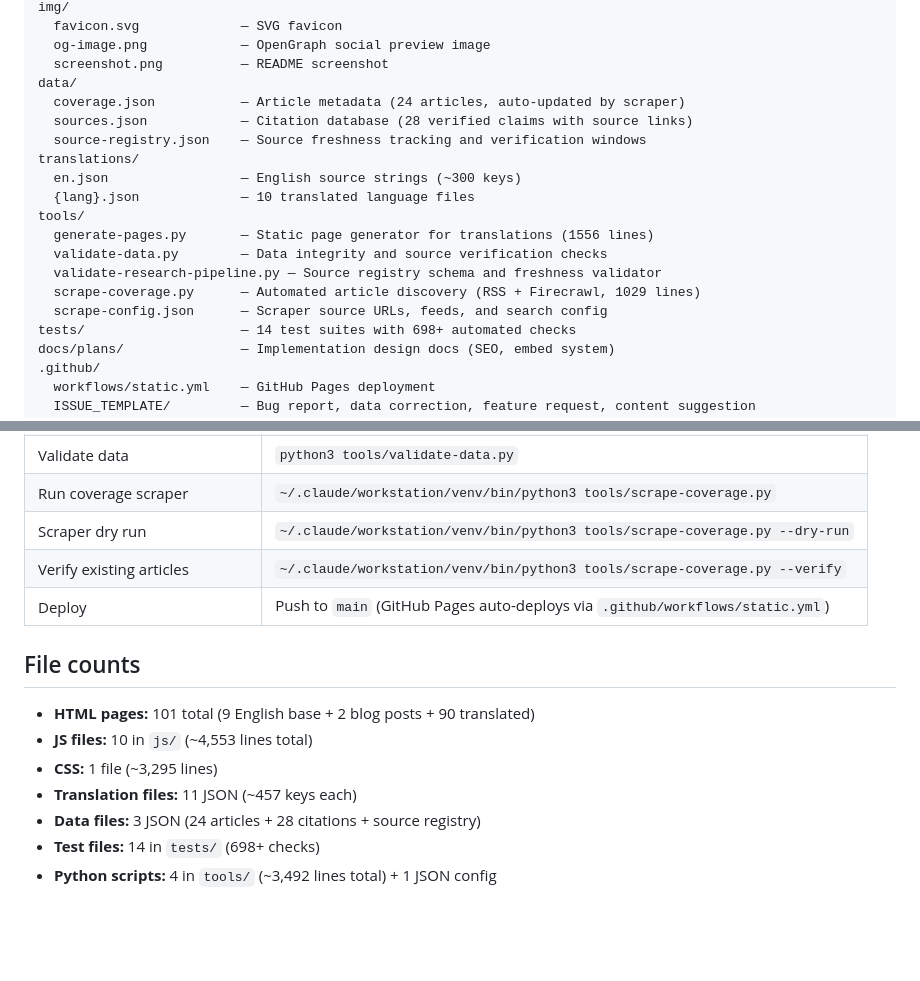
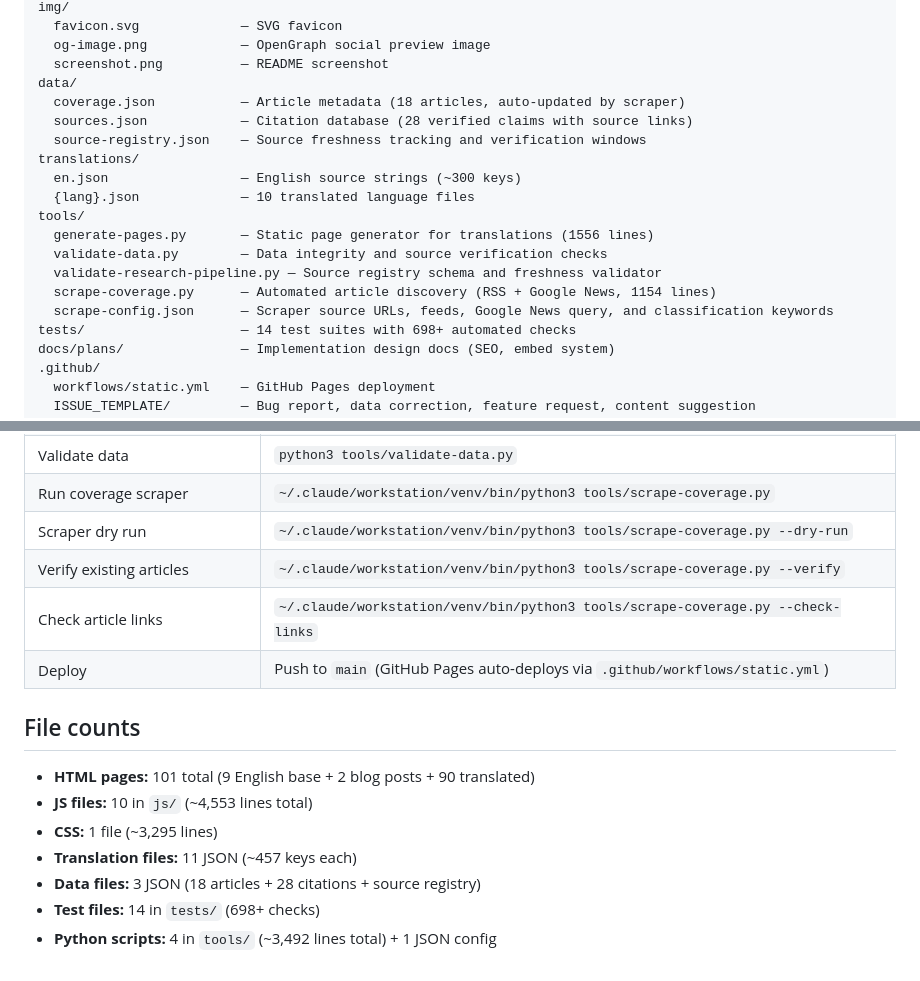
Before and after one commit to jamditis/reroute-nj, a Markdown page: CLAUDE.md, 2 parts joined by grey strips. Rendered like a GitHub page; blank space fills up the shorter version.

```diff
--- a/CLAUDE.md
+++ b/CLAUDE.md
@@ -46,7 +46,7 @@ img/
   og-image.png            — OpenGraph social preview image
   screenshot.png          — README screenshot
 data/
-  coverage.json           — Article metadata (24 articles, auto-updated by scraper)
+  coverage.json           — Article metadata (18 articles, auto-updated by scraper)
   sources.json            — Citation database (28 verified claims with source links)
   source-registry.json    — Source freshness tracking and verification windows
 translations/
@@ -56,8 +56,8 @@ tools/
   generate-pages.py       — Static page generator for translations (1556 lines)
   validate-data.py        — Data integrity and source verification checks
   validate-research-pipeline.py — Source registry schema and freshness validator
-  scrape-coverage.py      — Automated article discovery (RSS + Firecrawl, 1029 lines)
-  scrape-config.json      — Scraper source URLs, feeds, and search config
+  scrape-coverage.py      — Automated article discovery (RSS + Google News, 1154 lines)
+  scrape-config.json      — Scraper source URLs, feeds, Google News query, and classification keywords
 tests/                    — 14 test suites with 698+ automated checks
 docs/plans/               — Implementation design docs (SEO, embed system)
 .github/
@@ -259,6 +259,7 @@ Also verify manually:
 | Run coverage scraper | `~/.claude/workstation/venv/bin/python3 tools/scrape-coverage.py` |
 | Scraper dry run | `~/.claude/workstation/venv/bin/python3 tools/scrape-coverage.py --dry-run` |
 | Verify existing articles | `~/.claude/workstation/venv/bin/python3 tools/scrape-coverage.py --verify` |
+| Check article links | `~/.claude/workstation/venv/bin/python3 tools/scrape-coverage.py --check-links` |
 | Deploy | Push to `main` (GitHub Pages auto-deploys via `.github/workflows/static.yml`) |
 
 ## File counts
@@ -267,6 +268,6 @@ Also verify manually:
 - **JS files:** 10 in `js/` (~4,553 lines total)
 - **CSS:** 1 file (~3,295 lines)
 - **Translation files:** 11 JSON (~457 keys each)
-- **Data files:** 3 JSON (24 articles + 28 citations + source registry)
+- **Data files:** 3 JSON (18 articles + 28 citations + source registry)
 - **Test files:** 14 in `tests/` (698+ checks)
 - **Python scripts:** 4 in `tools/` (~3,492 lines total) + 1 JSON config
```
Also changed, not shown: CHANGELOG.md (+24 -0 lines), README.md (+7 -4 lines).
